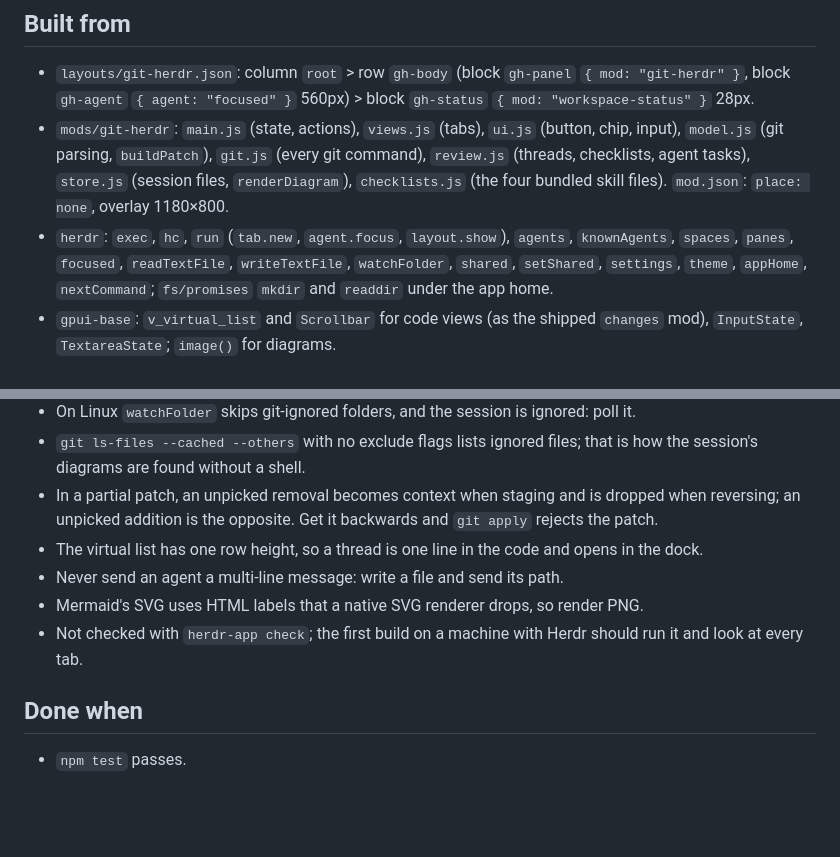
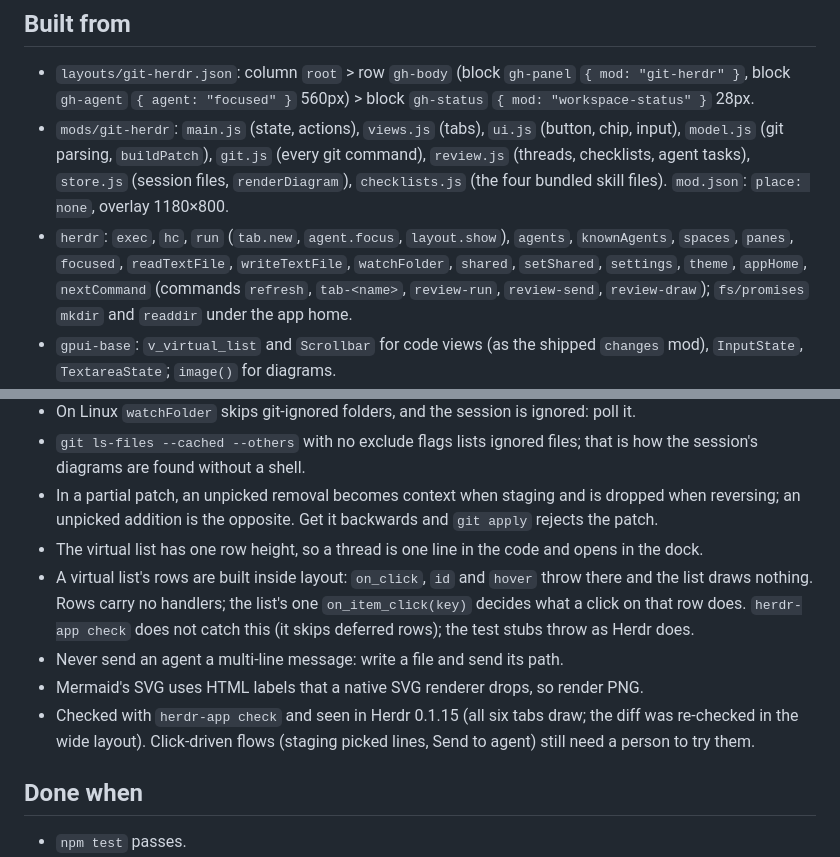
Before and after one commit to evanspn/git-herdr, a Markdown page: RECIPE.md, 2 parts joined by grey strips. Drawn GitHub-style; blank space fills up the shorter version.

```diff
--- a/RECIPE.md
+++ b/RECIPE.md
@@ -31,7 +33,7 @@ One panel for commits and local code review: a tabbed git client (stage files, h
 
 - `layouts/git-herdr.json`: column `root` > row `gh-body` (block `gh-panel` `{ mod: "git-herdr" }`, block `gh-agent` `{ agent: "focused" }` 560px) > block `gh-status` `{ mod: "workspace-status" }` 28px.
 - `mods/git-herdr`: `main.js` (state, actions), `views.js` (tabs), `ui.js` (button, chip, input), `model.js` (git parsing, `buildPatch`), `git.js` (every git command), `review.js` (threads, checklists, agent tasks), `store.js` (session files, `renderDiagram`), `checklists.js` (the four bundled skill files). `mod.json`: `place: none`, overlay 1180×800.
-- `herdr`: `exec`, `hc`, `run` (`tab.new`, `agent.focus`, `layout.show`), `agents`, `knownAgents`, `spaces`, `panes`, `focused`, `readTextFile`, `writeTextFile`, `watchFolder`, `shared`, `setShared`, `settings`, `theme`, `appHome`, `nextCommand`; `fs/promises` `mkdir` and `readdir` under the app home.
+- `herdr`: `exec`, `hc`, `run` (`tab.new`, `agent.focus`, `layout.show`), `agents`, `knownAgents`, `spaces`, `panes`, `focused`, `readTextFile`, `writeTextFile`, `watchFolder`, `shared`, `setShared`, `settings`, `theme`, `appHome`, `nextCommand` (commands `refresh`, `tab-<name>`, `review-run`, `review-send`, `review-draw`); `fs/promises` `mkdir` and `readdir` under the app home.
 - `gpui-base`: `v_virtual_list` and `Scrollbar` for code views (as the shipped `changes` mod), `InputState`, `TextareaState`; `image()` for diagrams.
 - Programs: `git`; `hc send`; `mmdc` or `npx -y @mermaid-js/mermaid-cli` with `-i <file> -o <png> -b transparent -t dark|default -s 2 -q`.
 - Staging part of a file: a patch built from the parsed diff, written to `~/.config/herdr-app/git-herdr/patch.diff` and given to `git apply --cached` (`-R` to unstage, `-R` without `--cached` to discard).
@@ -44,9 +46,10 @@ One panel for commits and local code review: a tabbed git client (stage files, h
 - `git ls-files --cached --others` with no exclude flags lists ignored files; that is how the session's diagrams are found without a shell.
 - In a partial patch, an unpicked removal becomes context when staging and is dropped when reversing; an unpicked addition is the opposite. Get it backwards and `git apply` rejects the patch.
 - The virtual list has one row height, so a thread is one line in the code and opens in the dock.
+- A virtual list's rows are built inside layout: `on_click`, `id` and `hover` throw there and the list draws nothing. Rows carry no handlers; the list's one `on_item_click(key)` decides what a click on that row does. `herdr-app check` does not catch this (it skips deferred rows); the test stubs throw as Herdr does.
 - Never send an agent a multi-line message: write a file and send its path.
 - Mermaid's SVG uses HTML labels that a native SVG renderer drops, so render PNG.
-- Not checked with `herdr-app check`; the first build on a machine with Herdr should run it and look at every tab.
+- Checked with `herdr-app check` and seen in Herdr 0.1.15 (all six tabs draw; the diff was re-checked in the wide layout). Click-driven flows (staging picked lines, Send to agent) still need a person to try them.
 
 ## Done when
 
```
Also changed, not shown: other parts of RECIPE.md (+5 -3 lines), README.md (+7 -3 lines), preview.png (added), 6 other files.
